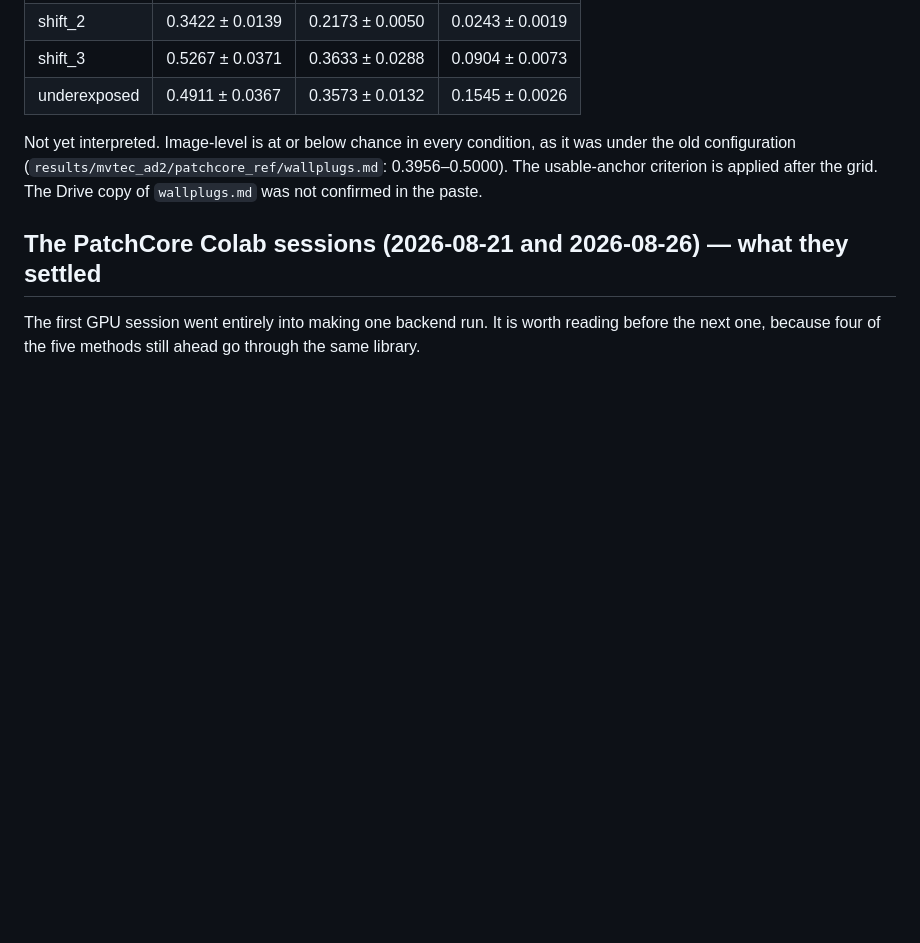
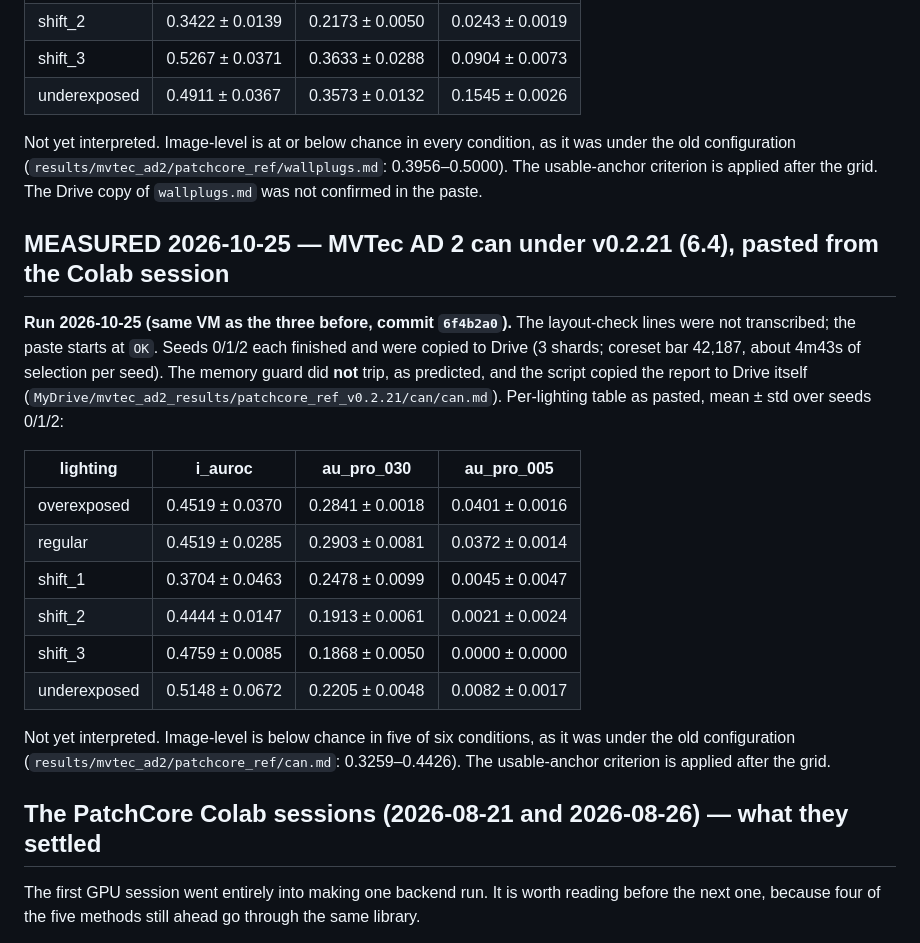
Before and after one commit to andrudebaran7/vlm-anomaly-bench, a Markdown page: docs/next-steps.md, the part around the change. Rendered like a GitHub page; blank space fills up the shorter version.

Commit message:
docs: record MVTec AD 2 can under v0.2.21 (6.4, 2026-10-25)
Co-Authored-By: Claude Opus 5.5 <noreply@anthropic.com>

```diff
--- a/docs/next-steps.md
+++ b/docs/next-steps.md
@@ -481,6 +481,28 @@ Not yet interpreted. Image-level is at or below chance in every condition, as it
 configuration (`results/mvtec_ad2/patchcore_ref/wallplugs.md`: 0.3956–0.5000). The usable-anchor
 criterion is applied after the grid. The Drive copy of `wallplugs.md` was not confirmed in the paste.
 
+## MEASURED 2026-10-25 — MVTec AD 2 can under v0.2.21 (6.4), pasted from the Colab session
+
+**Run 2026-10-25 (same VM as the three before, commit `6f4b2a0`).** The layout-check lines were not
+transcribed; the paste starts at `OK`. Seeds 0/1/2 each finished and were copied to Drive (3 shards;
+coreset bar 42,187, about 4m43s of selection per seed). The memory guard did **not** trip, as
+predicted, and the script copied the report to Drive itself
+(`MyDrive/mvtec_ad2_results/patchcore_ref_v0.2.21/can/can.md`). Per-lighting table as pasted,
+mean ± std over seeds 0/1/2:
+
+| lighting | i_auroc | au_pro_030 | au_pro_005 |
+|---|---|---|---|
+| overexposed | 0.4519 ± 0.0370 | 0.2841 ± 0.0018 | 0.0401 ± 0.0016 |
+| regular | 0.4519 ± 0.0285 | 0.2903 ± 0.0081 | 0.0372 ± 0.0014 |
+| shift_1 | 0.3704 ± 0.0463 | 0.2478 ± 0.0099 | 0.0045 ± 0.0047 |
+| shift_2 | 0.4444 ± 0.0147 | 0.1913 ± 0.0061 | 0.0021 ± 0.0024 |
+| shift_3 | 0.4759 ± 0.0085 | 0.1868 ± 0.0050 | 0.0000 ± 0.0000 |
+| underexposed | 0.5148 ± 0.0672 | 0.2205 ± 0.0048 | 0.0082 ± 0.0017 |
+
+Not yet interpreted. Image-level is below chance in five of six conditions, as it was under the old
+configuration (`results/mvtec_ad2/patchcore_ref/can.md`: 0.3259–0.4426). The usable-anchor criterion
+is applied after the grid.
+
 ## The PatchCore Colab sessions (2026-08-21 and 2026-08-26) — what they settled
 
 The first GPU session went entirely into making one backend run. It is worth reading before the
```
